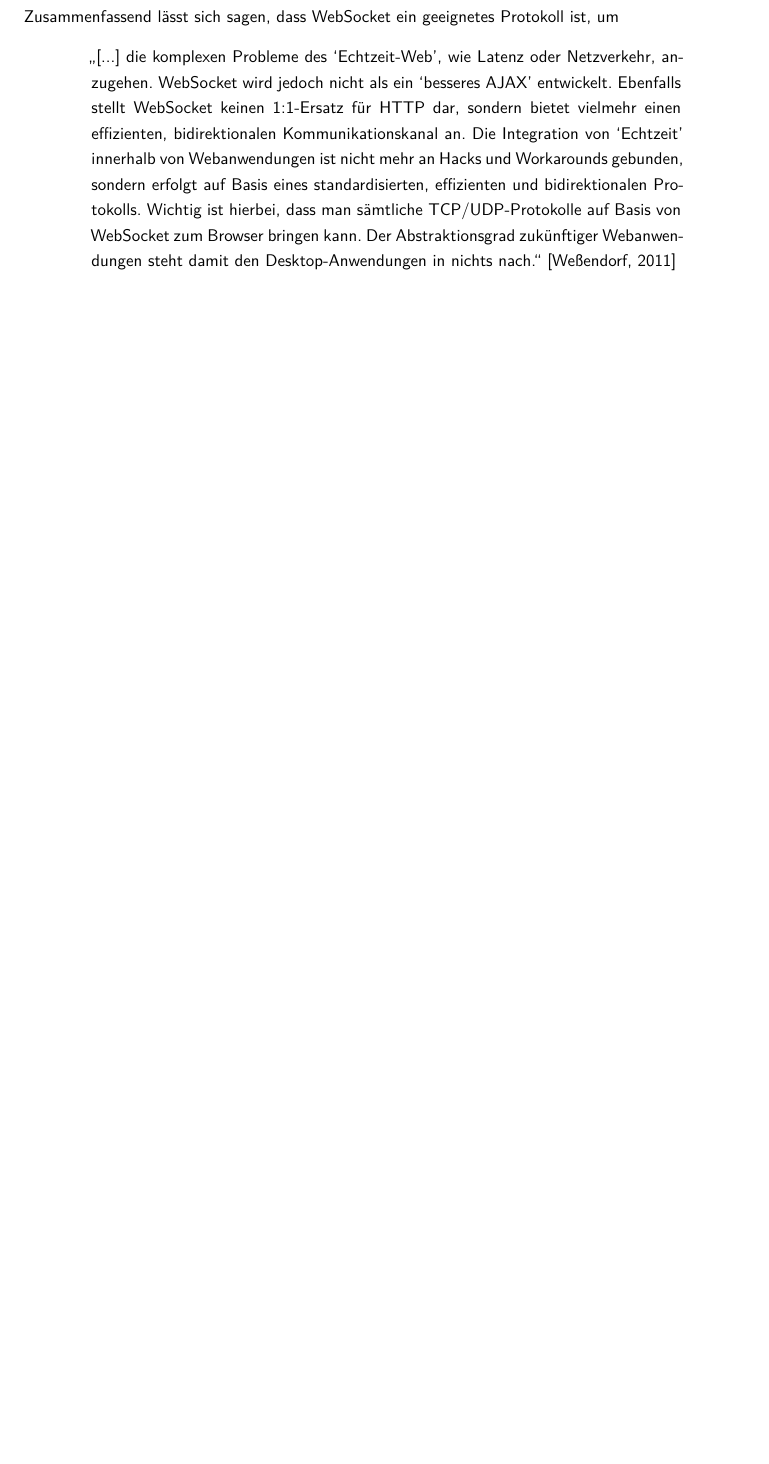
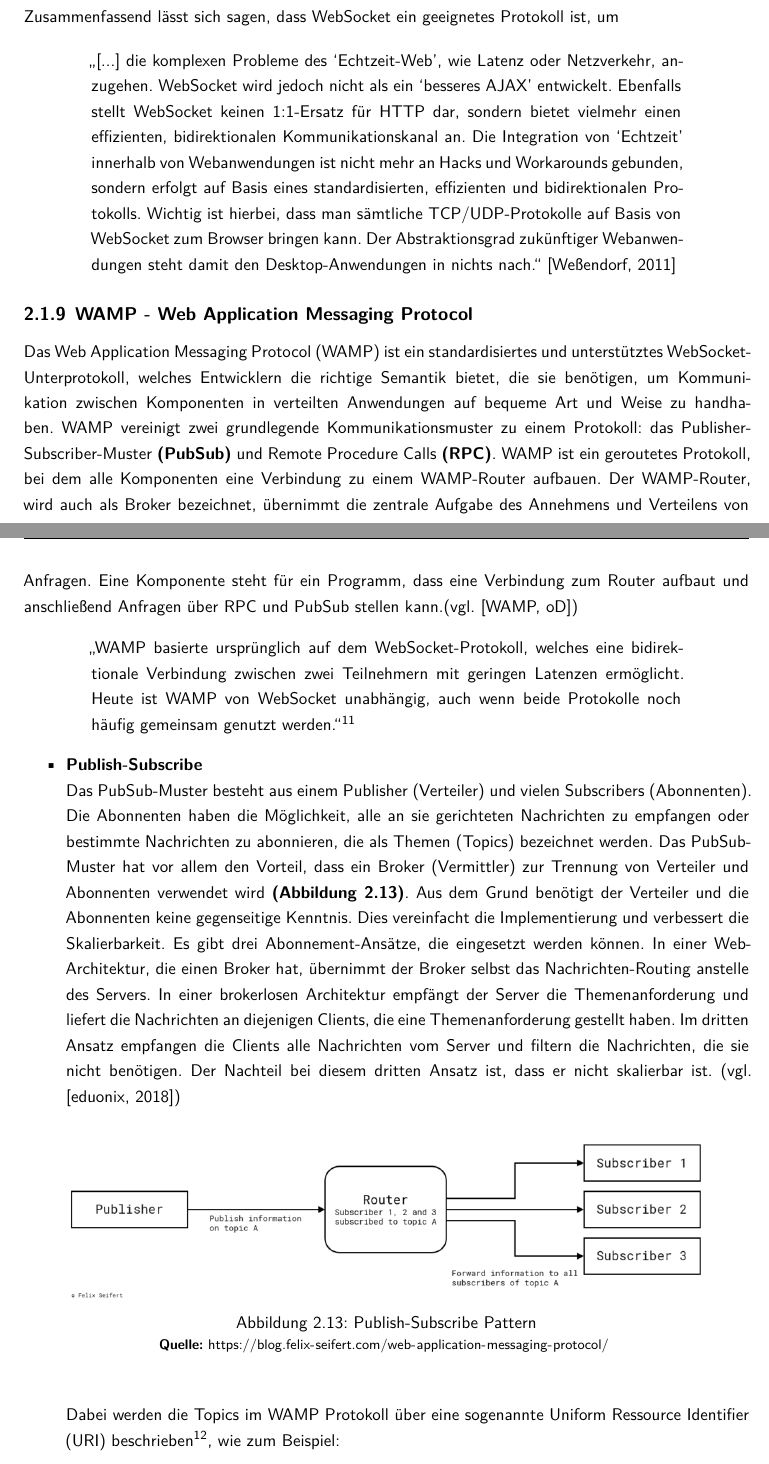
Before and after one commit to alongkorn23/restoreRepo, a LaTeX document (00_Vorlage Abschlussarbeit.tex, which reads 05_grundlagen.tex): part of page 24 of 67 before the commit and two parts of pages 24 and 25 of 68 after it, the two joined at a grey line, cut so that both start at the same text, the shorter picture padded with empty space. Compiled offline with XeLaTeX; a missing font is replaced by an installed copy or a similar font.

Commit message:
add new section: wamp

```diff
--- a/05_grundlagen.tex
+++ b/05_grundlagen.tex
@@ -300,3 +300,30 @@ Zusammenfassend lässt sich sagen, dass WebSocket ein geeignetes Protokoll ist,
 \par
 \endgroup
 
+\subsection{WAMP - Web Application Messaging Protocol}
+\label{sec:wamp}
+Das Web Application Messaging Protocol (WAMP) ist ein standardisiertes und unterstütztes WebSocket-Unterprotokoll, welches Entwicklern die richtige Semantik bietet, die sie benötigen, um Kommunikation zwischen Komponenten in verteilten Anwendungen auf bequeme Art und Weise zu handhaben. WAMP vereinigt zwei grundlegende Kommunikationsmuster zu einem Protokoll: das Publisher-Subscriber-Muster \textbf{(PubSub)} und Remote Procedure Calls \textbf{(RPC)}. WAMP ist ein geroutetes Protokoll, bei dem alle Komponenten eine Verbindung zu einem WAMP-Router aufbauen. Der WAMP-Router, wird auch als Broker bezeichnet, übernimmt die zentrale Aufgabe des Annehmens und Verteilens von Anfragen. Eine Komponente steht für ein Programm, dass eine Verbindung zum Router aufbaut und anschließend Anfragen über RPC und PubSub stellen kann.(vgl. \cite{wamp})\bigskip
+
+\par
+\begingroup
+\leftskip=4em % Parameter anpassen
+\rightskip\leftskip
+\noindent \glqq WAMP basierte ursprünglich auf dem WebSocket-Protokoll, welches eine bidirektionale Verbindung zwischen zwei Teilnehmern mit geringen Latenzen ermöglicht. Heute ist WAMP von WebSocket unabhängig, auch wenn beide Protokolle noch häufig gemeinsam genutzt werden.\grqq{}\footnote{\url{https://www.it-times.de/news/wamp-was-hinter-dem-web-application-messaging-protocol-steckt-118608/} (abgerufen am 26.08.2019)}
+\par
+\endgroup
+
+\begin{itemize}
+\item \textbf{Publish-Subscribe}\\
+Das PubSub-Muster besteht aus einem Publisher (Verteiler) und vielen Subscribers (Abonnenten). Die Abonnenten haben die Möglichkeit, alle an sie gerichteten Nachrichten zu empfangen oder bestimmte Nachrichten zu abonnieren, die als Themen (Topics) bezeichnet werden. Das PubSub-Muster hat vor allem den Vorteil, dass ein Broker (Vermittler) zur Trennung von Verteiler und Abonnenten verwendet wird \textbf{(Abbildung \ref{fig:PubSub-Muster})}. Aus dem Grund benötigt der Verteiler und die Abonnenten keine gegenseitige Kenntnis. Dies vereinfacht die Implementierung und verbessert die Skalierbarkeit. Es gibt drei Abonnement-Ansätze, die eingesetzt werden können. In einer Web-Architektur, die einen Broker hat, übernimmt der Broker selbst das Nachrichten-Routing anstelle des Servers. In einer brokerlosen Architektur empfängt der Server die Themenanforderung und liefert die Nachrichten an diejenigen Clients, die eine Themenanforderung gestellt haben. Im dritten Ansatz empfangen die Clients alle Nachrichten vom Server und filtern die Nachrichten, die sie nicht benötigen. Der Nachteil bei diesem dritten Ansatz ist, dass er nicht skalierbar ist. (vgl. \cite{edu2018})\bigskip
+
+\begin{figure}[H]
+  \begin{center}
+    \includegraphics[scale=0.4]{img/pub_sub}
+	\caption{Publish-Subscribe Pattern}
+	\footnotesize\sffamily\textbf{Quelle:} \url{https://blog.felix-seifert.com/web-application-messaging-protocol/}
+	\label{fig:PubSub-Muster}
+  \end{center}
+\end{figure}
+
+Dabei werden die Topics im WAMP Protokoll über eine sogenannte Uniform Ressource Identifier (URI) beschrieben\footnote{vgl. \url{https://crossbar.io/docs/URI-Format/}}, wie zum Beispiel:
+\begin{itemize}
```
Also changed, not shown: 07_design.tex (+1 -1 lines), Literatur.bib (+14 -0 lines), 00_Vorlage Abschlussarbeit.pdf, img/pub_sub.png (added), img/rpc.png (added), 05_grundlagen.tex (31 more changed lines).
